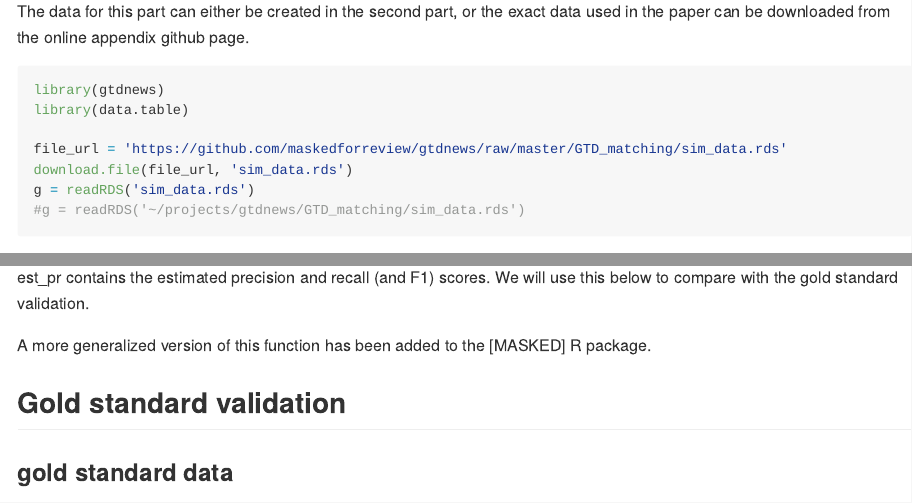
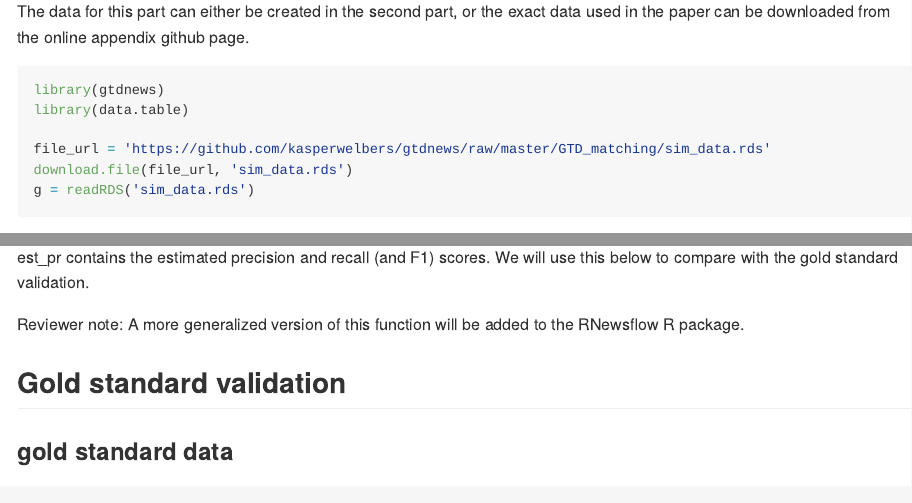
Before and after one commit to kasperwelbers/gtdnews, an R Markdown document (online_appendix/3_validation_and_analysis.Rmd): the page in a window 1100 px wide, from 240 px down, and a second part further down, joined at a grey line. The pictures show the output file online_appendix/3_validation_and_analysis.md that the author committed with the source, drawn offline in the style of GitHub; long lines of code are wrapped.

Commit message:
removed anonymization

````diff
--- a/online_appendix/3_validation_and_analysis.Rmd
+++ b/online_appendix/3_validation_and_analysis.Rmd
@@ -24,10 +24,9 @@ The data for this part can either be created in the second part, or the exact da
 library(gtdnews)
 library(data.table)
 
-file_url = 'https://github.com/maskedforreview/gtdnews/raw/master/GTD_matching/sim_data.rds'
+file_url = 'https://github.com/kasperwelbers/gtdnews/raw/master/GTD_matching/sim_data.rds'
 download.file(file_url, 'sim_data.rds')
 g = readRDS('sim_data.rds')
-#g = readRDS('~/projects/gtdnews/GTD_matching/sim_data.rds')
 ```
 
 The object `g` is a list with 3 data.frames (in data.table format), that contain the results of the document comparison (GTD events to news articles) in a network format.
@@ -86,7 +85,7 @@ est_pr = estimate_validity(g, weight_range = c(1,20), steps=200,
 est_pr contains the estimated precision and recall (and F1) scores.
 We will use this below to compare with the gold standard validation.
 
-A more generalized version of this function has been added to the [MASKED] R package.
+Reviewer note: A more generalized version of this function will be added to the RNewsflow R package.
 
 ## Gold standard validation
 
````
Also changed, not shown: R/gtd_match_analysis.r (+1 -1 lines), README.Rmd (+1 -1 lines), README.md, online_appendix/3_validation_and_analysis.md, 2 other files.
